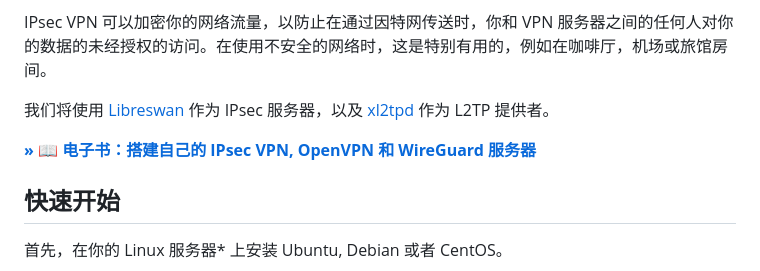
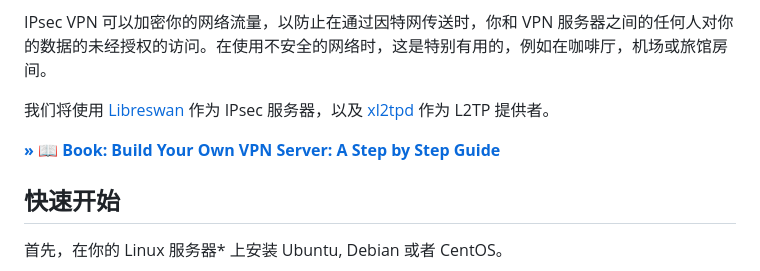
Before and after one commit to hwdsl2/setup-ipsec-vpn, a Markdown page: README-zh.md, the part around the change. GitHub-like rendering.

```diff
--- a/README-zh.md
+++ b/README-zh.md
@@ -10,7 +10,7 @@ IPsec VPN 可以加密你的网络流量，以防止在通过因特网传送时
 
 我们将使用 [Libreswan](https://libreswan.org/) 作为 IPsec 服务器，以及 [xl2tpd](https://github.com/xelerance/xl2tpd) 作为 L2TP 提供者。
 
-**[&raquo; :book: 电子书：搭建自己的 IPsec VPN, OpenVPN 和 WireGuard 服务器](https://mybook.to/vpnzhs)**
+**[&raquo; :book: Book: Build Your Own VPN Server: A Step by Step Guide](https://mybook.to/vpnguide)**
 
 ## 快速开始
 
```
Also changed, not shown: README.md (+1 -1 lines).
